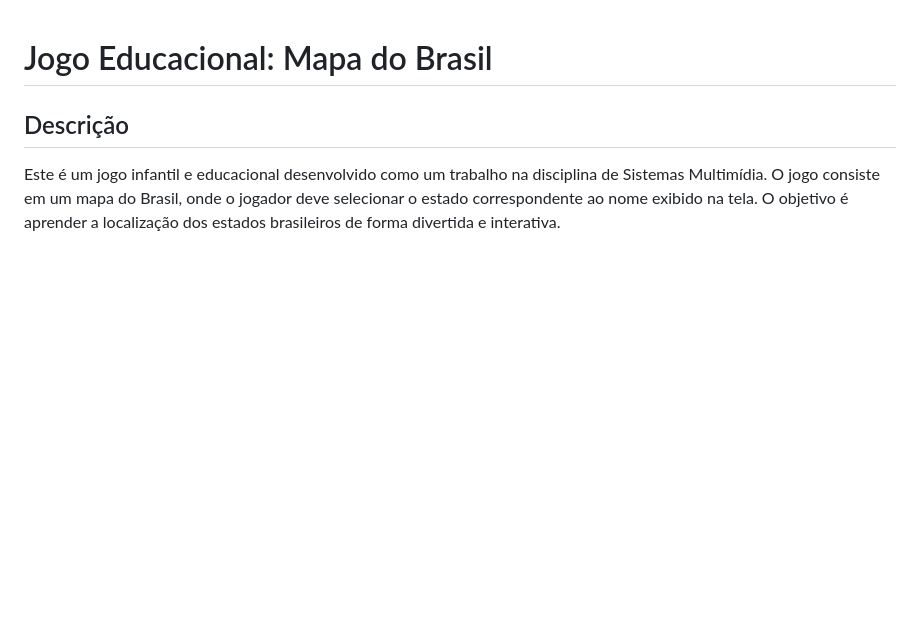
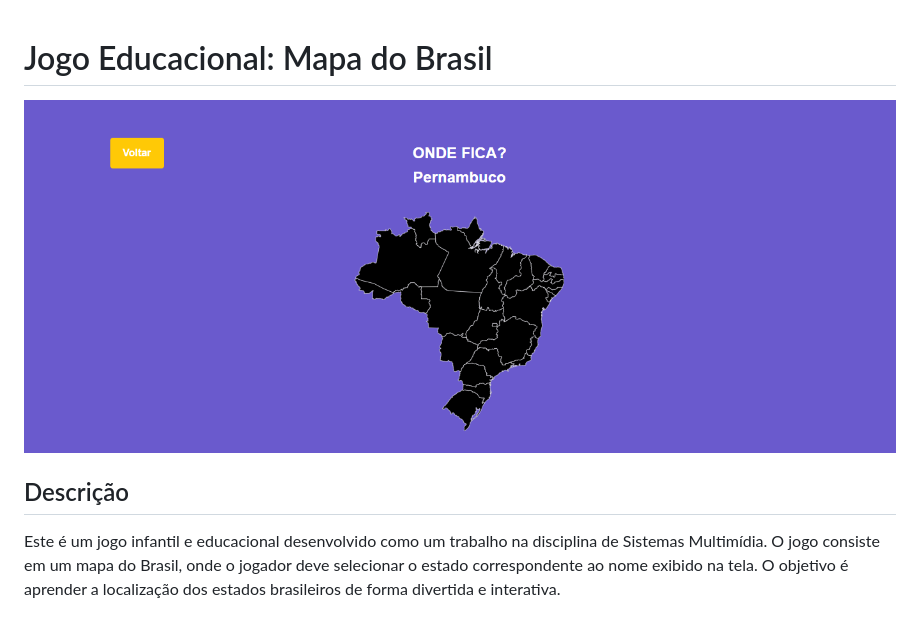
Before and after one commit to thiagoesAdapti/jogo-geografia, a Markdown page: README.md, the part around the change. GitHub-like rendering; pictures changed too: assets/img/print.png (added); blank space fills up the shorter version.

Commit message:
:books: docs: update README

```diff
--- a/README.md
+++ b/README.md
@@ -1,4 +1,6 @@
 # Jogo Educacional: Mapa do Brasil
+
+![Screenshot do jogo](./assets/img/print.png)
 
 ## Descrição
 Este é um jogo infantil e educacional desenvolvido como um trabalho na disciplina de Sistemas Multimídia. O jogo consiste em um mapa do Brasil, onde o jogador deve selecionar o estado correspondente ao nome exibido na tela. O objetivo é aprender a localização dos estados brasileiros de forma divertida e interativa.
```
